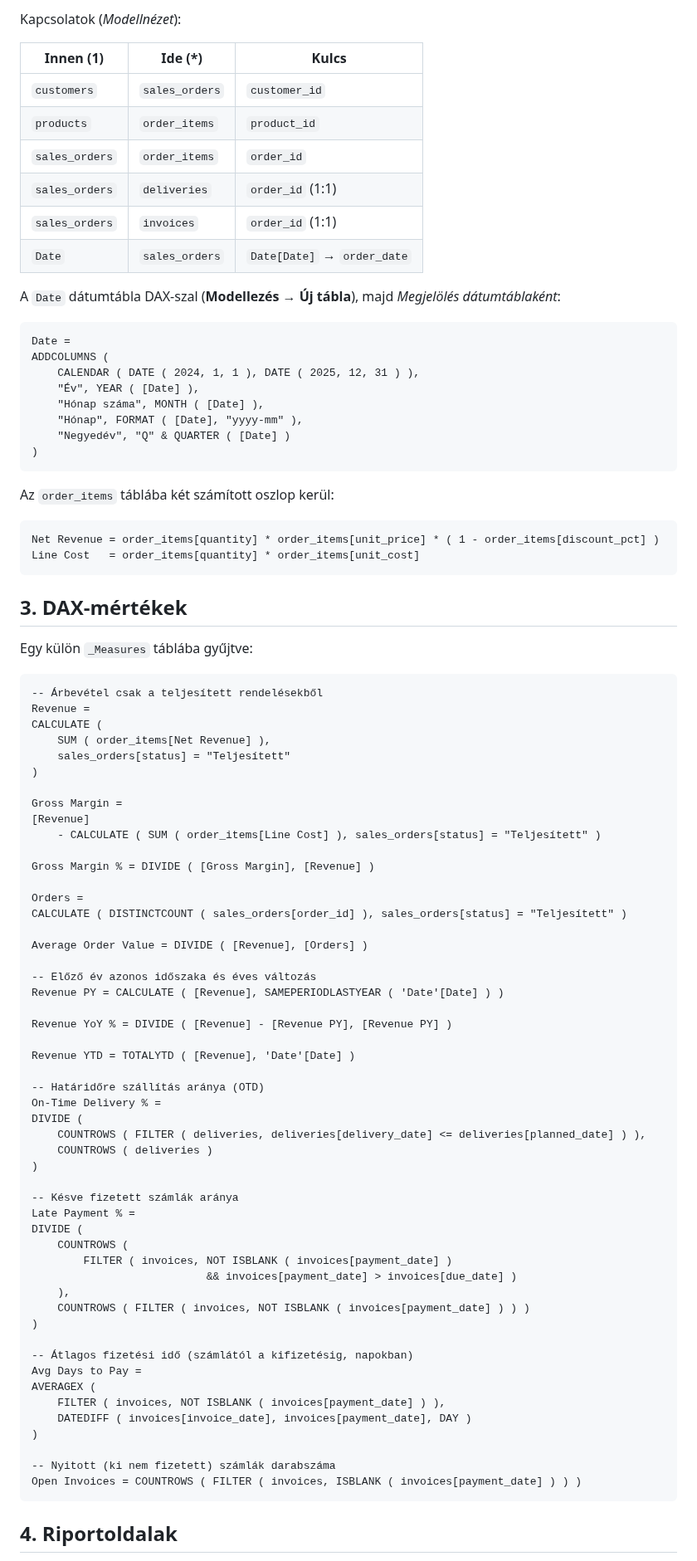
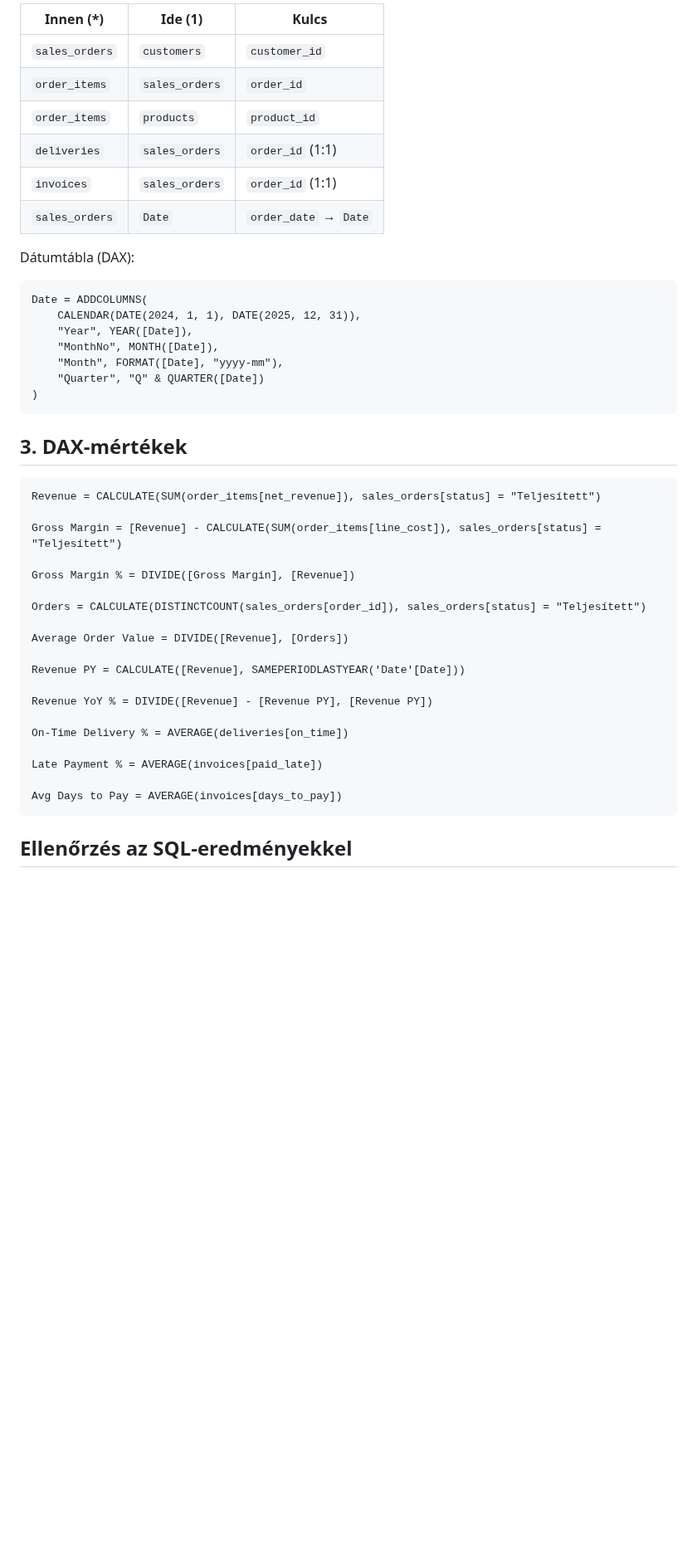
Before and after one commit to illesflorian55-prog/sales-analysis-sql-powerbi, a Markdown page: powerbi/README.md, the part around one of its changes. Shown at 83% size. Rendered like a GitHub page; blank space fills up the shorter version.

````diff
--- a/powerbi/README.md
+++ b/powerbi/README.md
@@ -32,93 +58,49 @@ A Power Queryben ellenőrizendő: a dátumoszlopok típusa *Dátum*, a `unit_pri
 ```
 
-Kapcsolatok (*Modellnézet*):
+| Innen (*) | Ide (1) | Kulcs |
+|---|---|---|
+| `sales_orders` | `customers` | `customer_id` |
+| `order_items` | `sales_orders` | `order_id` |
+| `order_items` | `products` | `product_id` |
+| `deliveries` | `sales_orders` | `order_id` (1:1) |
+| `invoices` | `sales_orders` | `order_id` (1:1) |
+| `sales_orders` | `Date` | `order_date` → `Date` |
 
-| Innen (1) | Ide (*) | Kulcs |
-|---|---|---|
-| `customers` | `sales_orders` | `customer_id` |
-| `products` | `order_items` | `product_id` |
-| `sales_orders` | `order_items` | `order_id` |
-| `sales_orders` | `deliveries` | `order_id` (1:1) |
-| `sales_orders` | `invoices` | `order_id` (1:1) |
-| `Date` | `sales_orders` | `Date[Date]` → `order_date` |
-
-A `Date` dátumtábla DAX-szal (**Modellezés → Új tábla**), majd *Megjelölés dátumtáblaként*:
+Dátumtábla (DAX):
 
 ```dax
-Date =
-ADDCOLUMNS (
-    CALENDAR ( DATE ( 2024, 1, 1 ), DATE ( 2025, 12, 31 ) ),
-    "Év", YEAR ( [Date] ),
-    "Hónap száma", MONTH ( [Date] ),
-    "Hónap", FORMAT ( [Date], "yyyy-mm" ),
-    "Negyedév", "Q" & QUARTER ( [Date] )
+Date = ADDCOLUMNS(
+    CALENDAR(DATE(2024, 1, 1), DATE(2025, 12, 31)),
+    "Year", YEAR([Date]),
+    "MonthNo", MONTH([Date]),
+    "Month", FORMAT([Date], "yyyy-mm"),
+    "Quarter", "Q" & QUARTER([Date])
 )
-```
-
-Az `order_items` táblába két számított oszlop kerül:
-
-```dax
-Net Revenue = order_items[quantity] * order_items[unit_price] * ( 1 - order_items[discount_pct] )
-Line Cost   = order_items[quantity] * order_items[unit_cost]
 ```
 
 ## 3. DAX-mértékek
 
-Egy külön `_Measures` táblába gyűjtve:
+```dax
+Revenue = CALCULATE(SUM(order_items[net_revenue]), sales_orders[status] = "Teljesített")
 
-```dax
--- Árbevétel csak a teljesített rendelésekből
-Revenue =
-CALCULATE (
-    SUM ( order_items[Net Revenue] ),
-    sales_orders[status] = "Teljesített"
-)
+Gross Margin = [Revenue] - CALCULATE(SUM(order_items[line_cost]), sales_orders[status] = "Teljesített")
 
-Gross Margin =
-[Revenue]
-    - CALCULATE ( SUM ( order_items[Line Cost] ), sales_orders[status] = "Teljesített" )
+Gross Margin % = DIVIDE([Gross Margin], [Revenue])
 
-Gross Margin % = DIVIDE ( [Gross Margin], [Revenue] )
+Orders = CALCULATE(DISTINCTCOUNT(sales_orders[order_id]), sales_orders[status] = "Teljesített")
 
-Orders =
-CALCULATE ( DISTINCTCOUNT ( sales_orders[order_id] ), sales_orders[status] = "Teljesített" )
+Average Order Value = DIVIDE([Revenue], [Orders])
 
-Average Order Value = DIVIDE ( [Revenue], [Orders] )
+Revenue PY = CALCULATE([Revenue], SAMEPERIODLASTYEAR('Date'[Date]))
 
--- Előző év azonos időszaka és éves változás
-Revenue PY = CALCULATE ( [Revenue], SAMEPERIODLASTYEAR ( 'Date'[Date] ) )
+Revenue YoY % = DIVIDE([Revenue] - [Revenue PY], [Revenue PY])
 
-Revenue YoY % = DIVIDE ( [Revenue] - [Revenue PY], [Revenue PY] )
+On-Time Delivery % = AVERAGE(deliveries[on_time])
 
-Revenue YTD = TOTALYTD ( [Revenue], 'Date'[Date] )
+Late Payment % = AVERAGE(invoices[paid_late])
 
--- Határidőre szállítás aránya (OTD)
-On-Time Delivery % =
-DIVIDE (
-    COUNTROWS ( FILTER ( deliveries, deliveries[delivery_date] <= deliveries[planned_date] ) ),
-    COUNTROWS ( deliveries )
-)
-
--- Késve fizetett számlák aránya
-Late Payment % =
-DIVIDE (
-    COUNTROWS (
-        FILTER ( invoices, NOT ISBLANK ( invoices[payment_date] )
-                           && invoices[payment_date] > invoices[due_date] )
-    ),
-    COUNTROWS ( FILTER ( invoices, NOT ISBLANK ( invoices[payment_date] ) ) )
-)
-
--- Átlagos fizetési idő (számlától a kifizetésig, napokban)
-Avg Days to Pay =
-AVERAGEX (
-    FILTER ( invoices, NOT ISBLANK ( invoices[payment_date] ) ),
-    DATEDIFF ( invoices[invoice_date], invoices[payment_date], DAY )
-)
-
--- Nyitott (ki nem fizetett) számlák darabszáma
-Open Invoices = COUNTROWS ( FILTER ( invoices, ISBLANK ( invoices[payment_date] ) ) )
+Avg Days to Pay = AVERAGE(invoices[days_to_pay])
 ```
 
-## 4. Riportoldalak
+## Ellenőrzés az SQL-eredményekkel
 
````
Also changed, not shown: other parts of powerbi/README.md (+49 -38 lines), README.md (+8 -4 lines), images/powerbi_report.png (added), 1 other file.
